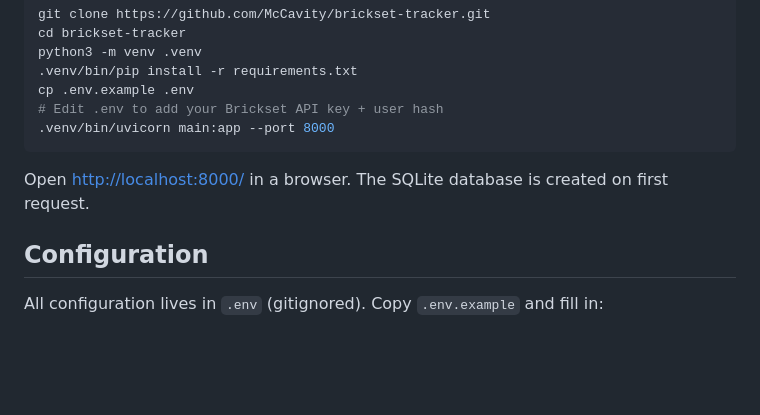
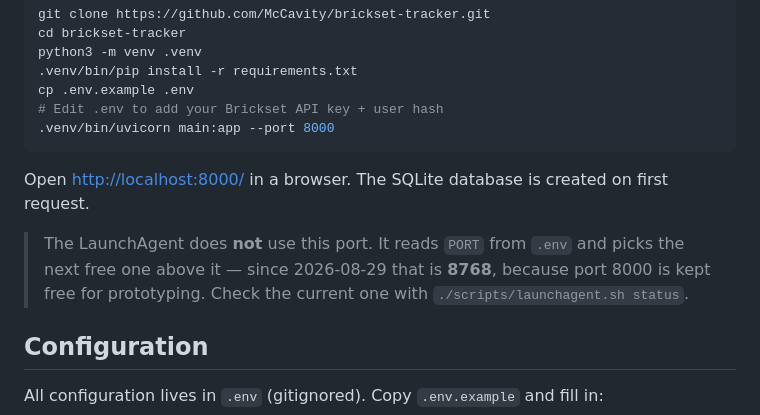
Before and after one commit to McCavity/brickset-tracker, a Markdown page: README.md, the part around the change. Rendered like a GitHub page; blank space fills up the shorter version.

Commit message:
README: LaunchAgent laeuft seit 29.08. auf 8768, nicht auf 8000
Port 8000 bleibt fuer Prototyping frei. Der Installer waehlt ab dem PORT-Wert
aus der .env den naechsten freien Port; die README nannte bisher nur den
Entwicklungsport und liess offen, dass der Dienst woanders antwortet.

Co-Authored-By: Claude Opus 5 <noreply@anthropic.com>

````diff
--- a/README.md
+++ b/README.md
@@ -64,6 +64,10 @@ cp .env.example .env
 ```
 
 Open <http://localhost:8000/> in a browser. The SQLite database is created on first request.
+
+> The LaunchAgent does **not** use this port. It reads `PORT` from `.env` and picks the
+> next free one above it — since 2026-08-29 that is **8768**, because port 8000 is kept
+> free for prototyping. Check the current one with `./scripts/launchagent.sh status`.
 
 ## Configuration
 
````
